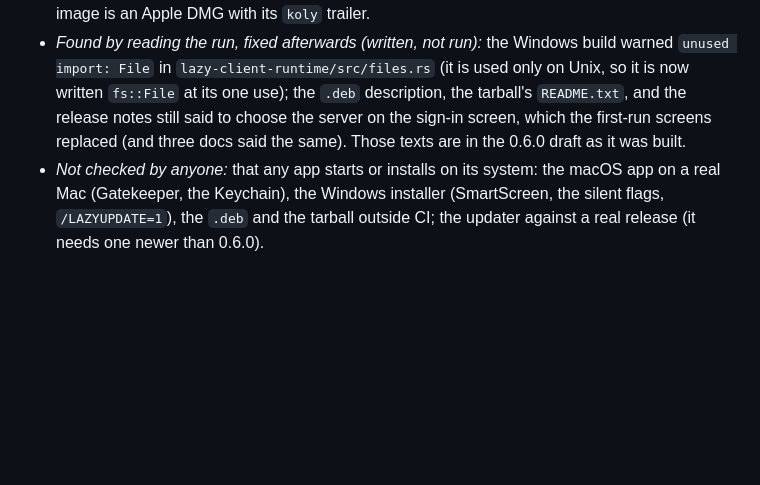
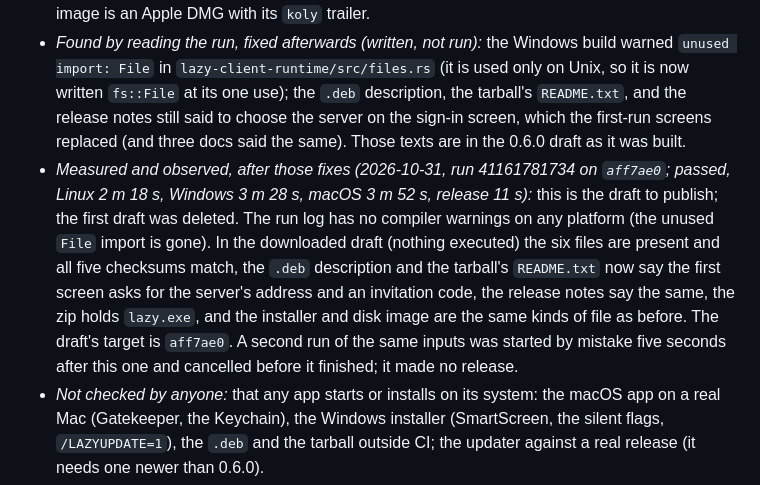
Before and after one commit to last-refuge/lazy, a Markdown page: llm-docs/VERIFICATION.md, the part around the change. GitHub-like rendering; blank space fills up the shorter version.

```diff
--- a/llm-docs/VERIFICATION.md
+++ b/llm-docs/VERIFICATION.md
@@ -372,4 +372,5 @@ While trying to see the running app, I took one screenshot of a screen region co
 - *Measured (2026-10-30, run 41160510585 on `6fb307a`; one run, passed first time):* the version check, then Linux in 2 m 28 s, Windows in 4 m, macOS in 8 m 54 s, and the draft pre-release in 8 s. It is the first Windows and macOS build of the first-run, setup-code, and updater code, and the first run through the Inno Setup `[Code]` section (the installer was produced; whether it behaves is not known). The macOS disk image was made at the first attempt (the explicit-size method from 0.5.0). The Linux job's own check passed: the `.deb` installs on a clean Ubuntu 22.04 and every library resolves.
 - *Observed by inspection (the downloaded draft, nothing executed):* six files (the `.deb`, tarball, Windows installer and zip, disk image, `SHA256SUMS`); all five checksums match; the `.deb` control file says version 0.6.0 with the expected dependencies; the tarball holds `lazy`, `install.sh`, `lazy.desktop`, the icons, and the licenses; the zip holds `lazy.exe` and the licenses; the installer is a 32-bit Windows GUI executable (as Inno Setup makes); the disk image is an Apple DMG with its `koly` trailer.
 - *Found by reading the run, fixed afterwards (written, not run):* the Windows build warned `unused import: File` in `lazy-client-runtime/src/files.rs` (it is used only on Unix, so it is now written `fs::File` at its one use); the `.deb` description, the tarball's `README.txt`, and the release notes still said to choose the server on the sign-in screen, which the first-run screens replaced (and three docs said the same). Those texts are in the 0.6.0 draft as it was built.
+- *Measured and observed, after those fixes (2026-10-31, run 41161781734 on `aff7ae0`; passed, Linux 2 m 18 s, Windows 3 m 28 s, macOS 3 m 52 s, release 11 s):* this is the draft to publish; the first draft was deleted. The run log has no compiler warnings on any platform (the unused `File` import is gone). In the downloaded draft (nothing executed) the six files are present and all five checksums match, the `.deb` description and the tarball's `README.txt` now say the first screen asks for the server's address and an invitation code, the release notes say the same, the zip holds `lazy.exe`, and the installer and disk image are the same kinds of file as before. The draft's target is `aff7ae0`. A second run of the same inputs was started by mistake five seconds after this one and cancelled before it finished; it made no release.
 - *Not checked by anyone:* that any app starts or installs on its system: the macOS app on a real Mac (Gatekeeper, the Keychain), the Windows installer (SmartScreen, the silent flags, `/LAZYUPDATE=1`), the `.deb` and the tarball outside CI; the updater against a real release (it needs one newer than 0.6.0).
```
Also changed, not shown: llm-docs/RELEASE.md (+4 -3 lines).
